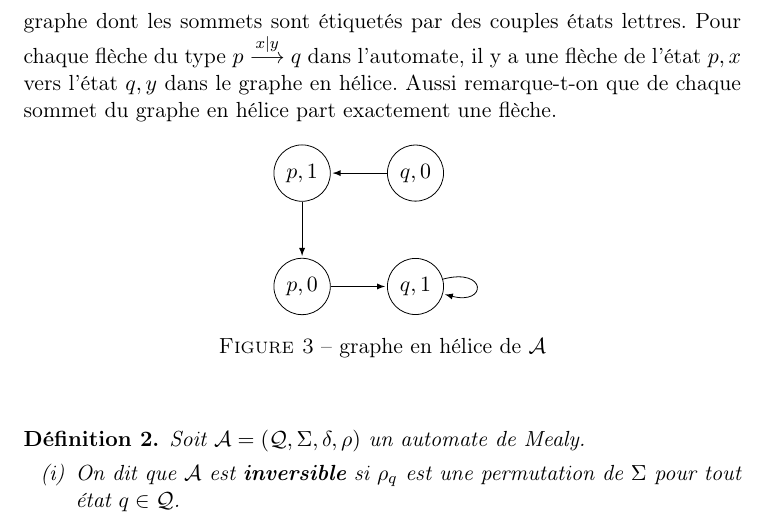
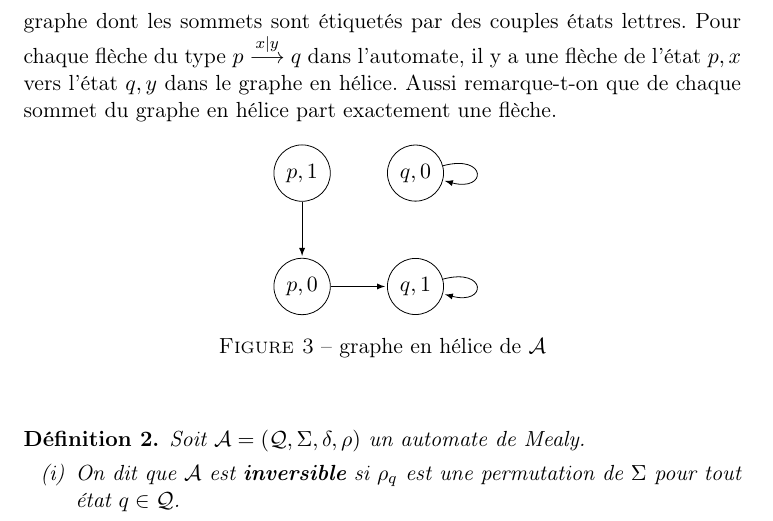
Before and after one commit to Peaupote/mealy-automate, a LaTeX document (rapport/project.tex): part of page 3 of 20, cut so that both start at the same text. Compiled offline with pdfLaTeX.

Commit message:
correct fig 3

```diff
--- a/rapport/project.tex
+++ b/rapport/project.tex
@@ -97,7 +97,7 @@ Une autre représentation qui sera commode dans la partie \ref{sec:gen} est de l
       \node[state] (q_01) [above=of q_00] {$p, 1$};
       \path[->,>=latex]
       (q_00) edge node {} (q_11)
-      (q_10) edge node {} (q_01)
+      (q_10) edge [loop right] node {} (q_10)
       (q_11) edge [loop right] node {} (q_11)
       (q_01) edge node {} (q_00);
     \end{tikzpicture}
```
